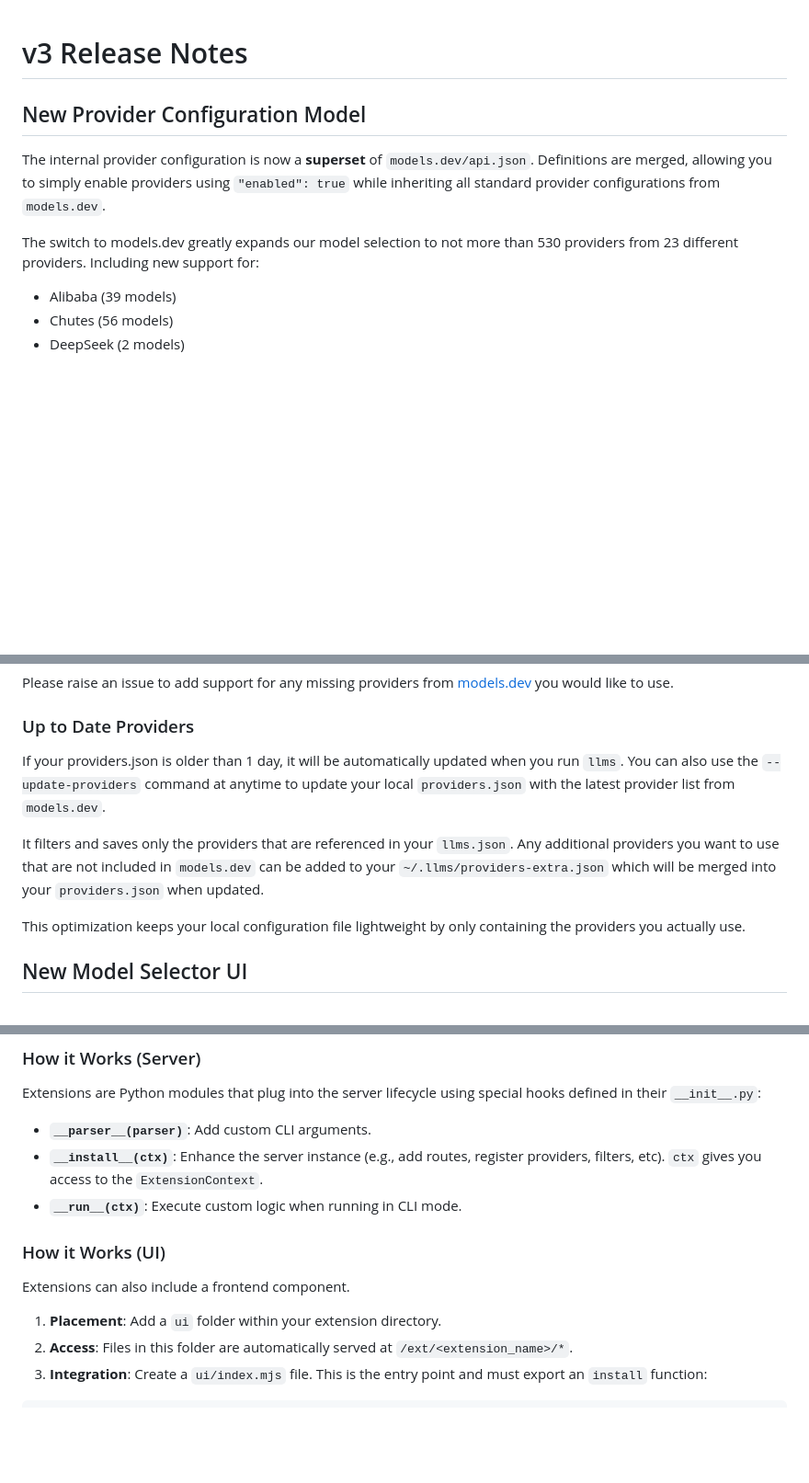
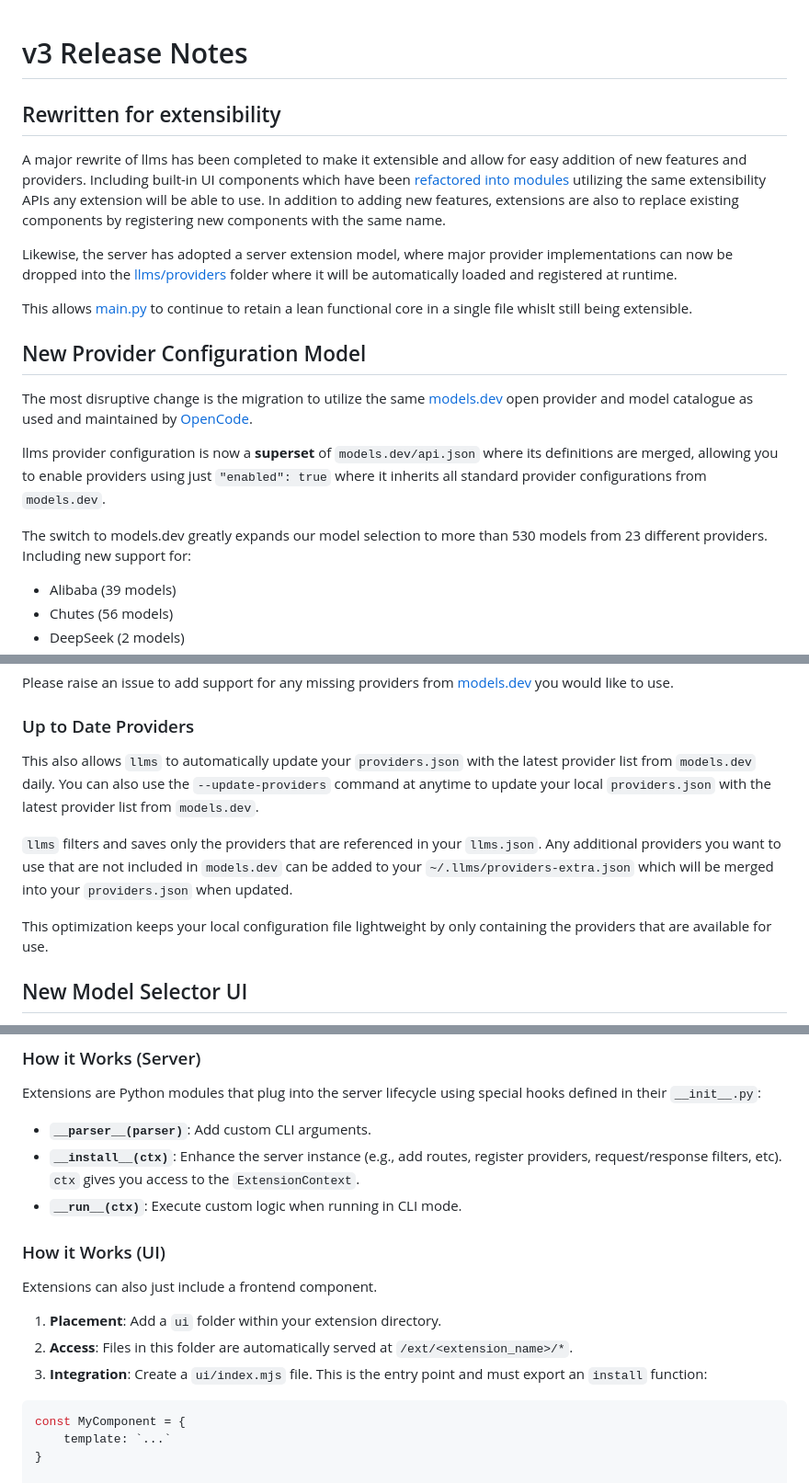
Before and after one commit to ServiceStack/llms, a Markdown page: RELEASE_NOTES-v3.md, 3 parts joined by grey strips. Shown at 92% size. GitHub-like rendering; blank space fills up the shorter version.

````diff
--- a/RELEASE_NOTES-v3.md
+++ b/RELEASE_NOTES-v3.md
@@ -1,10 +1,20 @@
 # v3 Release Notes
+
+## Rewritten for extensibility
+
+A major rewrite of llms has been completed to make it extensible and allow for easy addition of new features and providers. Including built-in UI components which have been [refactored into modules](https://github.com/ServiceStack/llms/tree/main/llms/ui/modules) utilizing the same extensibility APIs any extension will be able to use. In addition to adding new features, extensions are also to replace existing components by registering new components with the same name.
+
+Likewise, the server has adopted a server extension model, where major provider implementations can now be dropped into the [llms/providers](https://github.com/ServiceStack/llms/tree/main/llms/providers) folder where it will be automatically loaded and registered at runtime.
+
+This allows [main.py](https://github.com/ServiceStack/llms/blob/main/llms/main.py) to continue to retain a lean functional core in a single file whislt still being extensible.
 
 ## New Provider Configuration Model
 
-The internal provider configuration is now a **superset** of `models.dev/api.json`. Definitions are merged, allowing you to simply enable providers using `"enabled": true` while inheriting all standard provider configurations from `models.dev`.
+The most disruptive change is the migration to utilize the same [models.dev](https://models.dev) open provider and model catalogue as used and maintained by [OpenCode](https://opencode.ai).
 
-The switch to models.dev greatly expands our model selection to not more than 530 providers from 23 different providers. Including new support for:
+llms provider configuration is now a **superset** of `models.dev/api.json` where its definitions are merged, allowing you to enable providers using just `"enabled": true` where it inherits all standard provider configurations from `models.dev`.
+
+The switch to models.dev greatly expands our model selection to more than 530 models from 23 different providers. Including new support for:
 
 - Alibaba (39 models)
 - Chutes (56 models)
@@ -24,11 +34,11 @@ Please raise an issue to add support for any missing providers from [models.dev]
 
 ### Up to Date Providers
 
-If your providers.json is older than 1 day, it will be automatically updated when you run `llms`. You can also use the `--update-providers` command at anytime to update your local `providers.json` with the latest provider list from `models.dev`.
+This also allows `llms` to automatically update your `providers.json` with the latest provider list from `models.dev` daily. You can also use the `--update-providers` command at anytime to update your local `providers.json` with the latest provider list from `models.dev`.
 
-It filters and saves only the providers that are referenced in your `llms.json`. Any additional providers you want to use that are not included in `models.dev` can be added to your `~/.llms/providers-extra.json` which will be merged into your `providers.json` when updated.
+`llms` filters and saves only the providers that are referenced in your `llms.json`. Any additional providers you want to use that are not included in `models.dev` can be added to your `~/.llms/providers-extra.json` which will be merged into your `providers.json` when updated.
 
-This optimization keeps your local configuration file lightweight by only containing the providers you actually use.
+This optimization keeps your local configuration file lightweight by only containing the providers that are available for use.
 
 ## New Model Selector UI
 
@@ -165,16 +179,20 @@ Extensions can be installed from GitHub or by creating a local folder:
 Extensions are Python modules that plug into the server lifecycle using special hooks defined in their `__init__.py`:
 
 - **`__parser__(parser)`**: Add custom CLI arguments.
-- **`__install__(ctx)`**: Enhance the server instance (e.g., add routes, register providers, filters, etc). `ctx` gives you access to the `ExtensionContext`.
+- **`__install__(ctx)`**: Enhance the server instance (e.g., add routes, register providers, request/response filters, etc). `ctx` gives you access to the `ExtensionContext`.
 - **`__run__(ctx)`**: Execute custom logic when running in CLI mode.
 
 ### How it Works (UI)
-Extensions can also include a frontend component.
+Extensions can also just include a frontend component.
 1.  **Placement**: Add a `ui` folder within your extension directory.
 2.  **Access**: Files in this folder are automatically served at `/ext/<extension_name>/*`.
 3.  **Integration**: Create a `ui/index.mjs` file. This is the entry point and must export an `install` function:
 
 ```javascript
+const MyComponent = {
+    template: `...`
+}
+
 // ui/index.mjs
 export default {
     install(ctx) {
````
Also changed, not shown: other parts of RELEASE_NOTES-v3.md (+6 -2 lines).
